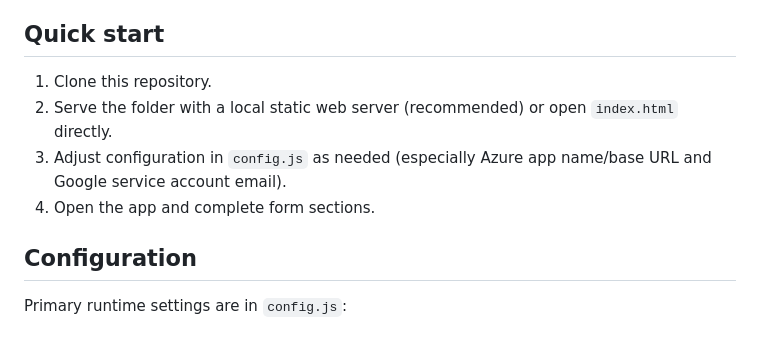
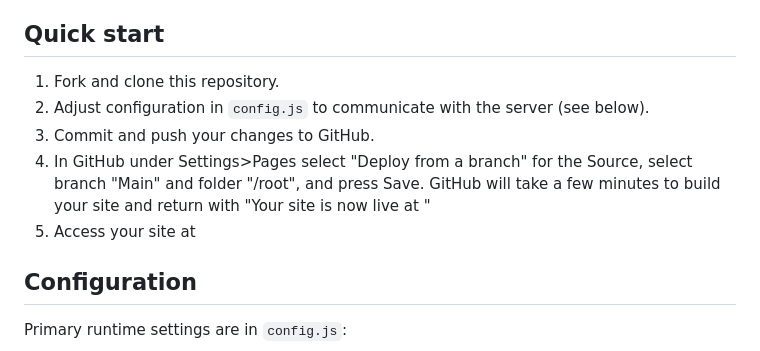
Before and after one commit to scampb06/fimi-incident-form-client, a Markdown page: README.md, the part around the change. Drawn GitHub-style.

Commit message:
Amended README with instructions for GitHub Pages

```diff
--- a/README.md
+++ b/README.md
@@ -14,10 +14,11 @@ This repository is the browser-based front end. Server-side Azure endpoints are
 
 ## Quick start
 
-1. Clone this repository.
-2. Serve the folder with a local static web server (recommended) or open `index.html` directly.
-3. Adjust configuration in `config.js` as needed (especially Azure app name/base URL and Google service account email).
-4. Open the app and complete form sections.
+1. Fork and clone this repository.
+2. Adjust configuration in `config.js` to communicate with the server (see below).
+3. Commit and push your changes to GitHub.
+4. In GitHub under Settings>Pages select "Deploy from a branch" for the Source, select branch "Main" and folder "/root", and press Save. GitHub will take a few minutes to build your site and return with "Your site is now live at <Your Site URL>"
+5. Access your site at <Your Site URL>
 
 ## Configuration
 
```
